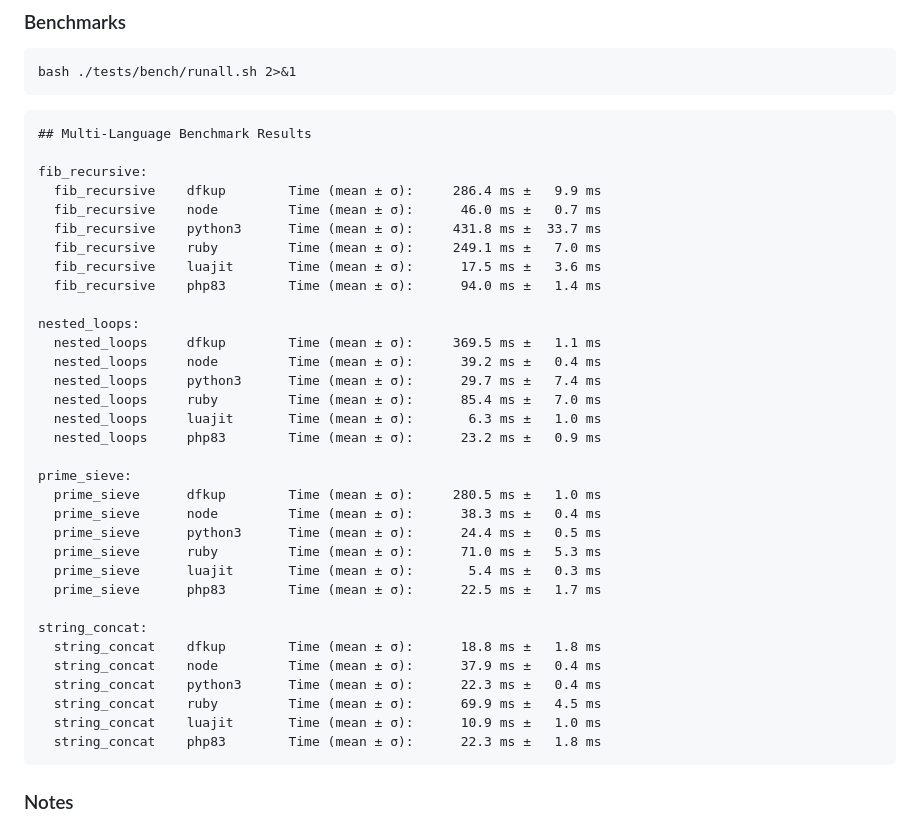
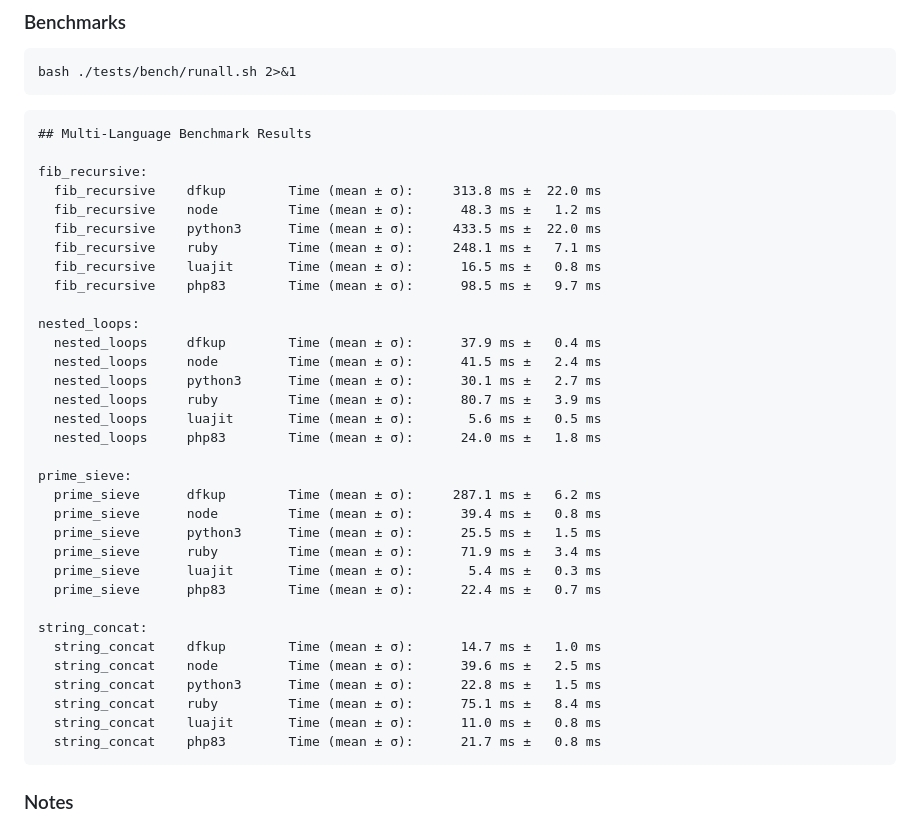
Before and after one commit to dfkup/dfkup, a Markdown page: README.md, the part around the change. GitHub-like rendering.

Commit message:
update numbers
Signed-off-by: George Lemon <georgelemon@protonmail.com>

````diff
--- a/README.md
+++ b/README.md
@@ -50,36 +50,36 @@ bash ./tests/bench/runall.sh 2>&1
 ## Multi-Language Benchmark Results
 
 fib_recursive:
-  fib_recursive    dfkup        Time (mean ± σ):     286.4 ms ±   9.9 ms
-  fib_recursive    node         Time (mean ± σ):      46.0 ms ±   0.7 ms
-  fib_recursive    python3      Time (mean ± σ):     431.8 ms ±  33.7 ms
-  fib_recursive    ruby         Time (mean ± σ):     249.1 ms ±   7.0 ms
-  fib_recursive    luajit       Time (mean ± σ):      17.5 ms ±   3.6 ms
-  fib_recursive    php83        Time (mean ± σ):      94.0 ms ±   1.4 ms
+  fib_recursive    dfkup        Time (mean ± σ):     313.8 ms ±  22.0 ms
+  fib_recursive    node         Time (mean ± σ):      48.3 ms ±   1.2 ms
+  fib_recursive    python3      Time (mean ± σ):     433.5 ms ±  22.0 ms
+  fib_recursive    ruby         Time (mean ± σ):     248.1 ms ±   7.1 ms
+  fib_recursive    luajit       Time (mean ± σ):      16.5 ms ±   0.8 ms
+  fib_recursive    php83        Time (mean ± σ):      98.5 ms ±   9.7 ms
 
 nested_loops:
-  nested_loops     dfkup        Time (mean ± σ):     369.5 ms ±   1.1 ms
-  nested_loops     node         Time (mean ± σ):      39.2 ms ±   0.4 ms
-  nested_loops     python3      Time (mean ± σ):      29.7 ms ±   7.4 ms
-  nested_loops     ruby         Time (mean ± σ):      85.4 ms ±   7.0 ms
-  nested_loops     luajit       Time (mean ± σ):       6.3 ms ±   1.0 ms
-  nested_loops     php83        Time (mean ± σ):      23.2 ms ±   0.9 ms
+  nested_loops     dfkup        Time (mean ± σ):      37.9 ms ±   0.4 ms
+  nested_loops     node         Time (mean ± σ):      41.5 ms ±   2.4 ms
+  nested_loops     python3      Time (mean ± σ):      30.1 ms ±   2.7 ms
+  nested_loops     ruby         Time (mean ± σ):      80.7 ms ±   3.9 ms
+  nested_loops     luajit       Time (mean ± σ):       5.6 ms ±   0.5 ms
+  nested_loops     php83        Time (mean ± σ):      24.0 ms ±   1.8 ms
 
 prime_sieve:
-  prime_sieve      dfkup        Time (mean ± σ):     280.5 ms ±   1.0 ms
-  prime_sieve      node         Time (mean ± σ):      38.3 ms ±   0.4 ms
-  prime_sieve      python3      Time (mean ± σ):      24.4 ms ±   0.5 ms
-  prime_sieve      ruby         Time (mean ± σ):      71.0 ms ±   5.3 ms
+  prime_sieve      dfkup        Time (mean ± σ):     287.1 ms ±   6.2 ms
+  prime_sieve      node         Time (mean ± σ):      39.4 ms ±   0.8 ms
+  prime_sieve      python3      Time (mean ± σ):      25.5 ms ±   1.5 ms
+  prime_sieve      ruby         Time (mean ± σ):      71.9 ms ±   3.4 ms
   prime_sieve      luajit       Time (mean ± σ):       5.4 ms ±   0.3 ms
-  prime_sieve      php83        Time (mean ± σ):      22.5 ms ±   1.7 ms
+  prime_sieve      php83        Time (mean ± σ):      22.4 ms ±   0.7 ms
 
 string_concat:
-  string_concat    dfkup        Time (mean ± σ):      18.8 ms ±   1.8 ms
-  string_concat    node         Time (mean ± σ):      37.9 ms ±   0.4 ms
-  string_concat    python3      Time (mean ± σ):      22.3 ms ±   0.4 ms
-  string_concat    ruby         Time (mean ± σ):      69.9 ms ±   4.5 ms
-  string_concat    luajit       Time (mean ± σ):      10.9 ms ±   1.0 ms
-  string_concat    php83        Time (mean ± σ):      22.3 ms ±   1.8 ms
+  string_concat    dfkup        Time (mean ± σ):      14.7 ms ±   1.0 ms
+  string_concat    node         Time (mean ± σ):      39.6 ms ±   2.5 ms
+  string_concat    python3      Time (mean ± σ):      22.8 ms ±   1.5 ms
+  string_concat    ruby         Time (mean ± σ):      75.1 ms ±   8.4 ms
+  string_concat    luajit       Time (mean ± σ):      11.0 ms ±   0.8 ms
+  string_concat    php83        Time (mean ± σ):      21.7 ms ±   0.8 ms
 ```
 
 ### Notes
````
